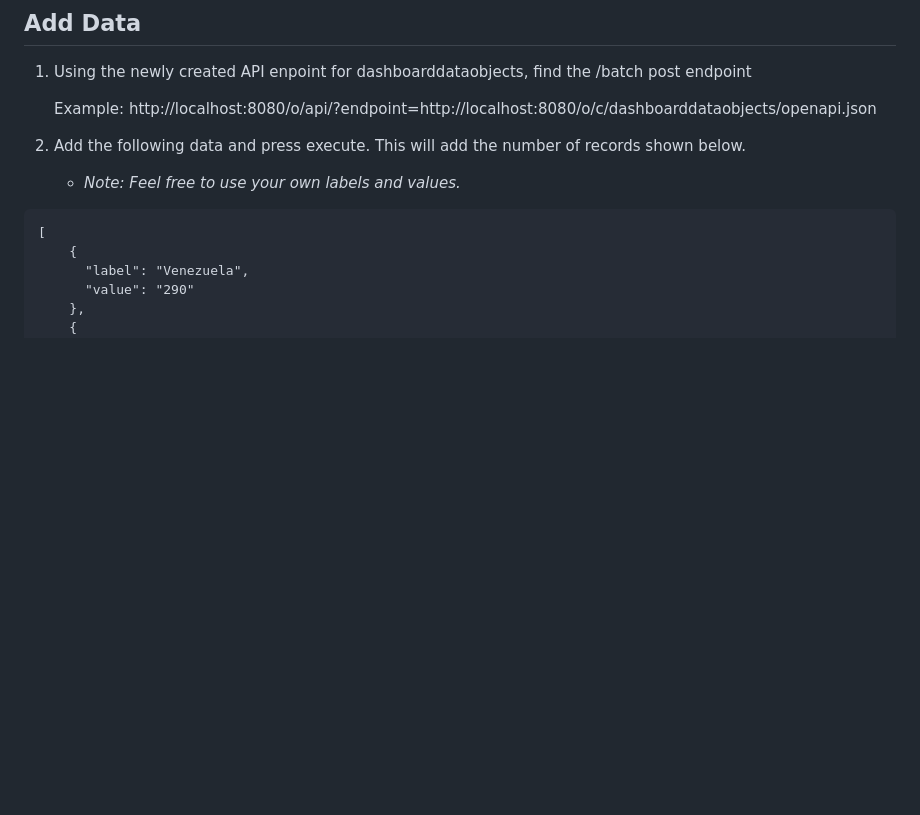
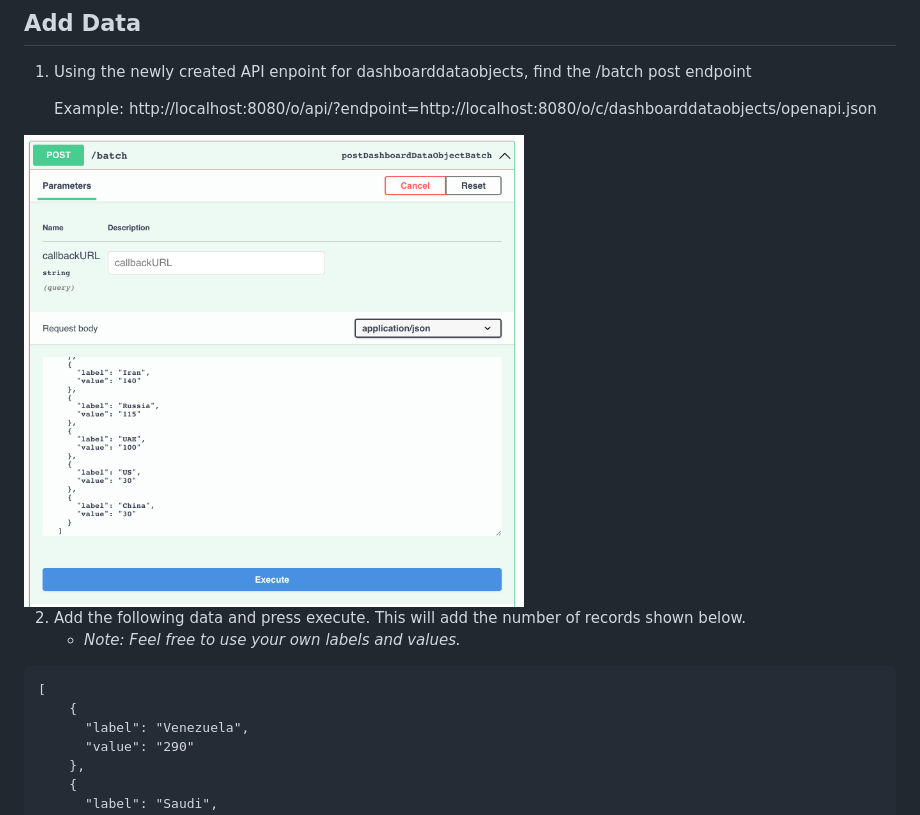
Before and after one commit to weskempa-liferay/liferay-object-data-dashboards, a Markdown page: README.md, the part around the change. Drawn GitHub-style; pictures changed too: assets/API_GUI.png (added); blank space fills up the shorter version.

Commit message:
More Images

```diff
--- a/README.md
+++ b/README.md
@@ -61,6 +61,8 @@ yarn start
 1. Using the newly created API enpoint for dashboarddataobjects, find the /batch post endpoint
 
     Example: http://localhost:8080/o/api/?endpoint=http://localhost:8080/o/c/dashboarddataobjects/openapi.json
+
+<img src="./assets/API_GUI.png" alt="drawing" width="500"/>
 
 2. Add the following data and press execute. This will add the number of records shown below.
     * *Note: Feel free to use your own labels and values.*
```
